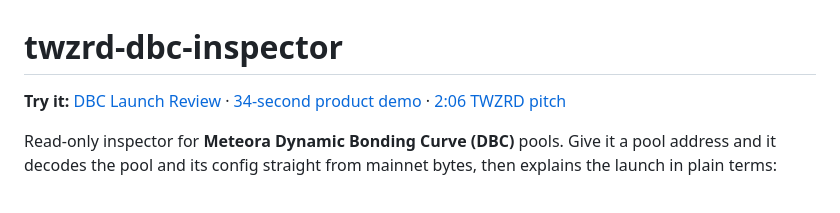
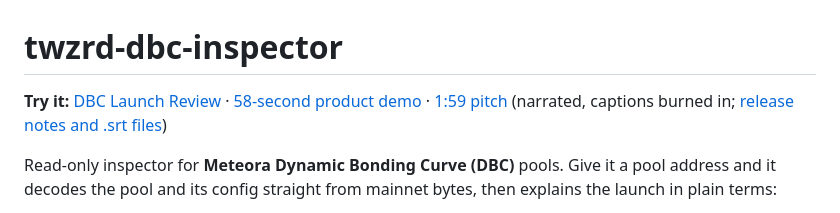
Before and after one commit to twzrd-sol/twzrd-dbc-inspector, a Markdown page: README.md, the part around the change. Drawn GitHub-style.

Commit message:
Link the narrated, captioned submission videos (v0.2.1) (#6)
Co-authored-by: Claude Opus 5.5 <noreply@anthropic.com>

```diff
--- a/README.md
+++ b/README.md
@@ -1,8 +1,9 @@
 # twzrd-dbc-inspector
 
 **Try it:** [DBC Launch Review](https://dbc-launch-review.grand-fern-9572.chatgpt.site/) ·
-[34-second product demo](https://github.com/twzrd-sol/twzrd-dbc-inspector/releases/download/v0.2.0/dbc-launch-review-public-demo.mp4) ·
-[2:06 TWZRD pitch](https://github.com/twzrd-sol/twzrd-dbc-inspector/releases/download/v0.2.0/dbc-launch-review-pitch.mp4)
+[58-second product demo](https://github.com/twzrd-sol/twzrd-dbc-inspector/releases/download/v0.2.1/dbc-launch-review-demo-narrated.mp4) ·
+[1:59 pitch](https://github.com/twzrd-sol/twzrd-dbc-inspector/releases/download/v0.2.1/dbc-launch-review-pitch-narrated.mp4)
+(narrated, captions burned in; [release notes and .srt files](https://github.com/twzrd-sol/twzrd-dbc-inspector/releases/tag/v0.2.1))
 
 Read-only inspector for **Meteora Dynamic Bonding Curve (DBC)** pools. Give it a pool address and it decodes the pool
 and its config straight from mainnet bytes, then explains the launch in plain terms:
```
